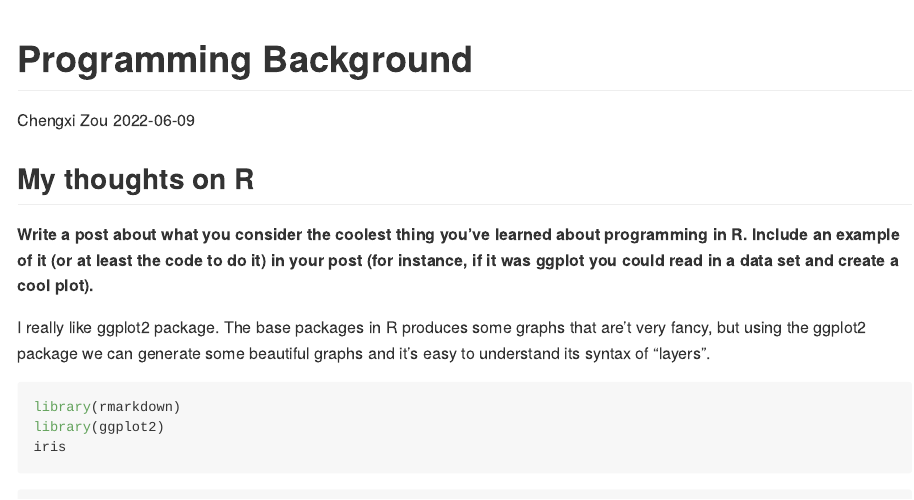
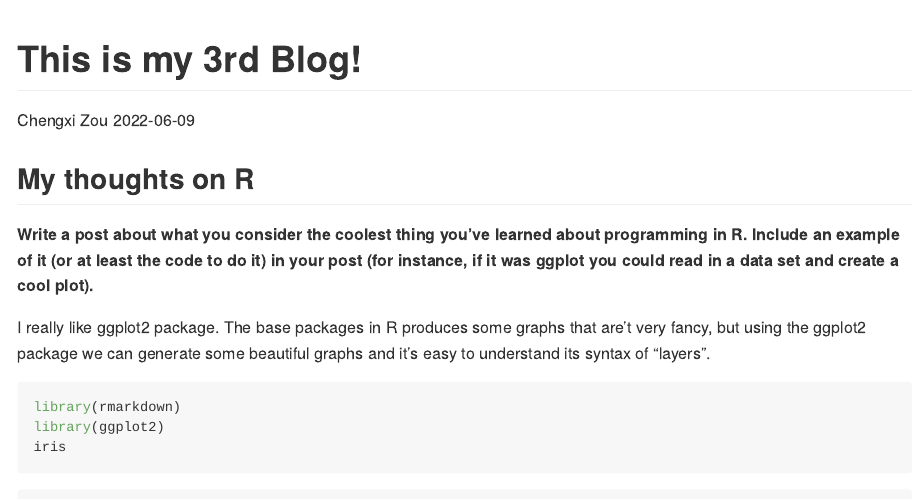
Before and after one commit to ChengxiZou/ChengxiZou.github.io, an R Markdown document (_Rmd/2022-06-29-Third Blog Post.Rmd): the page in a window 1100 px wide, from its top. Rendered offline with R 4.5, knitr and Pandoc, with nearby package versions.

Commit message:
update title

```diff
--- a/_Rmd/2022-06-29-Third Blog Post.Rmd
+++ b/_Rmd/2022-06-29-Third Blog Post.Rmd
@@ -1,5 +1,5 @@
 ---
-title: "Programming Background"
+title: "This is my 3rd Blog!"
 author: "Chengxi Zou"
 date: '2022-06-09'
 output: github_document
```
